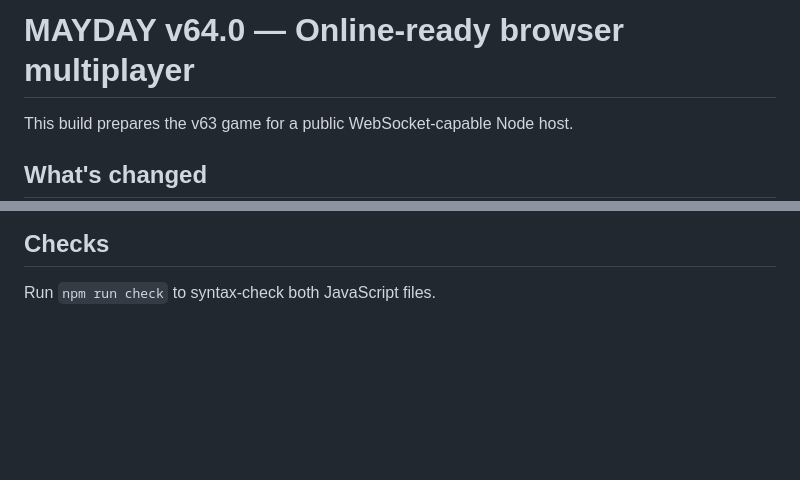
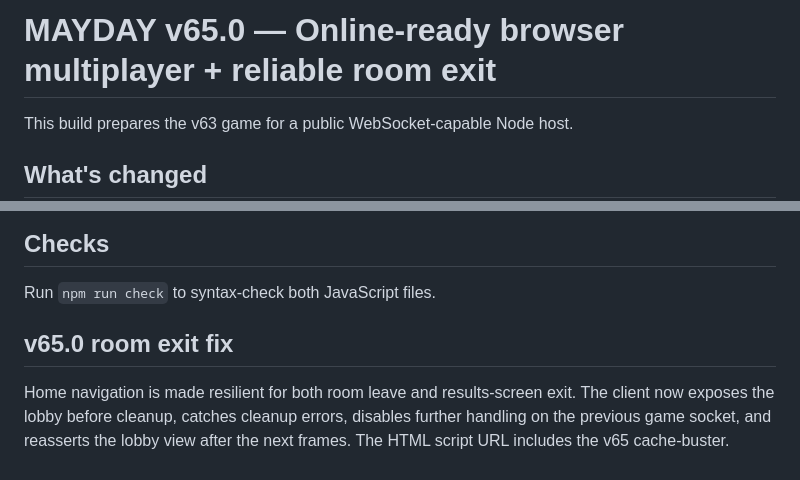
Before and after one commit to vardhanngg/mayday, a Markdown page: README-MAYDAY-v64.md, 2 parts joined by grey strips. GitHub-like rendering; blank space fills up the shorter version.

Commit message:
Document v65 room exit fix

```diff
--- a/README-MAYDAY-v64.md
+++ b/README-MAYDAY-v64.md
@@ -1,4 +1,4 @@
-# MAYDAY v64.0 — Online-ready browser multiplayer
+# MAYDAY v65.0 — Online-ready browser multiplayer + reliable room exit
 
 This build prepares the v63 game for a public WebSocket-capable Node host.
 
@@ -57,3 +57,8 @@ Check version/health:
 ## Checks
 
 Run `npm run check` to syntax-check both JavaScript files.
+
+
+## v65.0 room exit fix
+
+Home navigation is made resilient for both room leave and results-screen exit. The client now exposes the lobby before cleanup, catches cleanup errors, disables further handling on the previous game socket, and reasserts the lobby view after the next frames. The HTML script URL includes the v65 cache-buster.
```
